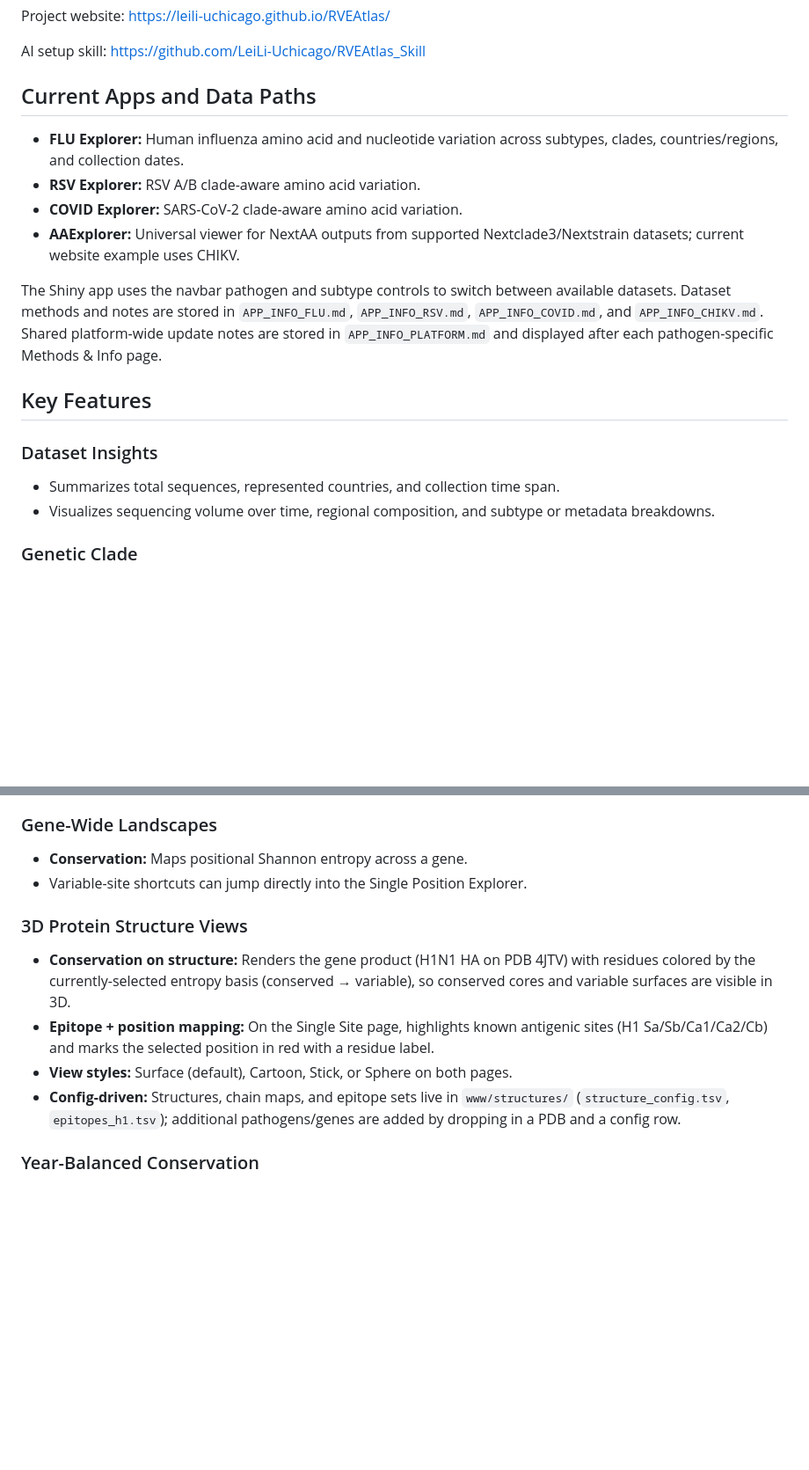
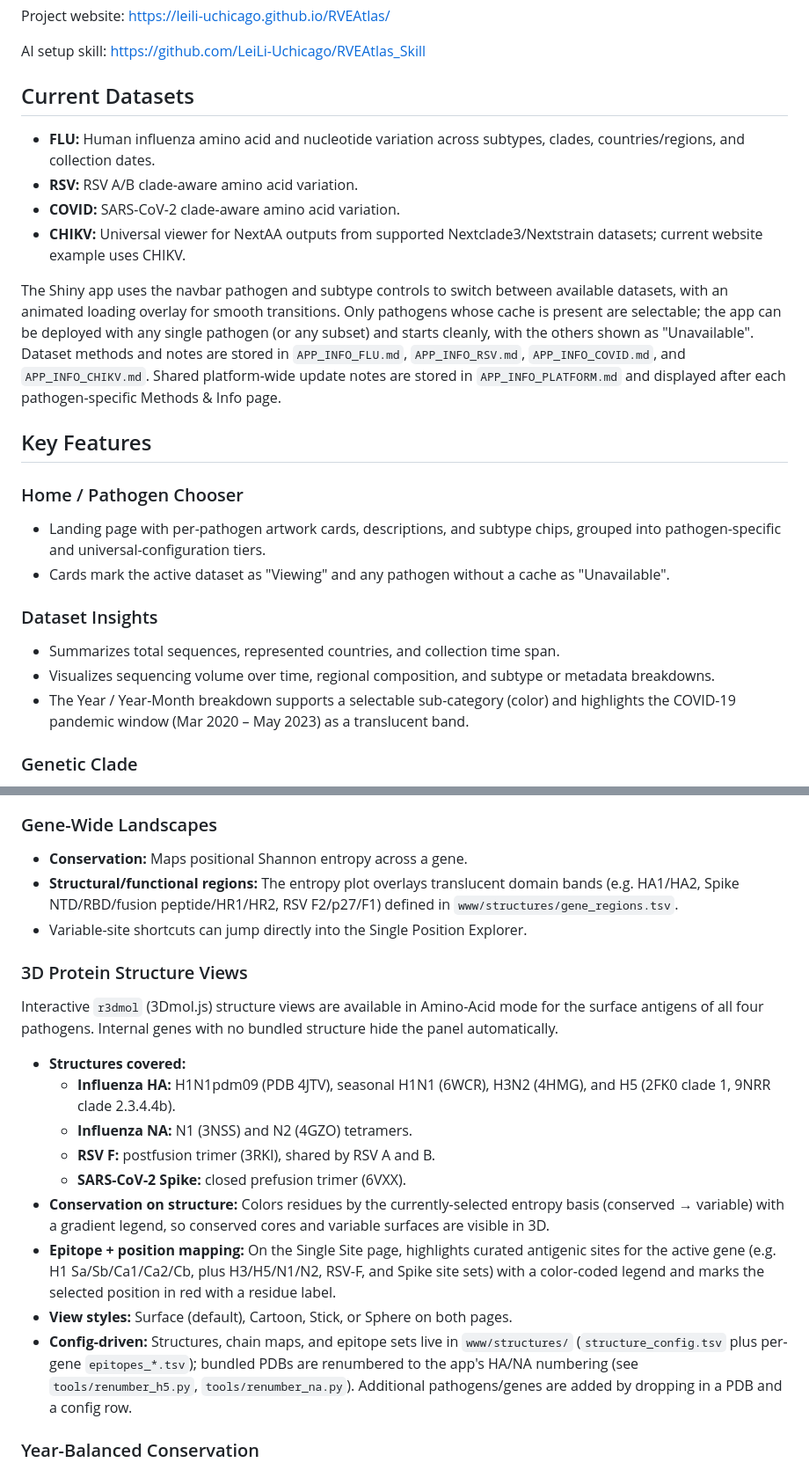
Before and after one commit to LeiLi-Uchicago/RVEAtlas, a Markdown page: README.md, 2 parts joined by grey strips. Shown at 88% size. Rendered like a GitHub page; blank space fills up the shorter version.

```diff
--- a/README.md
+++ b/README.md
@@ -11,22 +11,27 @@ Project website: <https://leili-uchicago.github.io/RVEAtlas/>
 
 AI setup skill: <https://github.com/LeiLi-Uchicago/RVEAtlas_Skill>
 
-## Current Apps and Data Paths
+## Current Datasets
 
-- **FLU Explorer:** Human influenza amino acid and nucleotide variation across subtypes, clades, countries/regions, and collection dates.
-- **RSV Explorer:** RSV A/B clade-aware amino acid variation.
-- **COVID Explorer:** SARS-CoV-2 clade-aware amino acid variation.
-- **AAExplorer:** Universal viewer for NextAA outputs from supported Nextclade3/Nextstrain datasets; current website example uses CHIKV.
+- **FLU:** Human influenza amino acid and nucleotide variation across subtypes, clades, countries/regions, and collection dates.
+- **RSV:** RSV A/B clade-aware amino acid variation.
+- **COVID:** SARS-CoV-2 clade-aware amino acid variation.
+- **CHIKV:** Universal viewer for NextAA outputs from supported Nextclade3/Nextstrain datasets; current website example uses CHIKV.
 
-The Shiny app uses the navbar pathogen and subtype controls to switch between available datasets. Dataset methods and notes are stored in `APP_INFO_FLU.md`, `APP_INFO_RSV.md`, `APP_INFO_COVID.md`, and `APP_INFO_CHIKV.md`. Shared platform-wide update notes are stored in `APP_INFO_PLATFORM.md` and displayed after each pathogen-specific Methods & Info page.
+The Shiny app uses the navbar pathogen and subtype controls to switch between available datasets, with an animated loading overlay for smooth transitions. Only pathogens whose cache is present are selectable; the app can be deployed with any single pathogen (or any subset) and starts cleanly, with the others shown as "Unavailable". Dataset methods and notes are stored in `APP_INFO_FLU.md`, `APP_INFO_RSV.md`, `APP_INFO_COVID.md`, and `APP_INFO_CHIKV.md`. Shared platform-wide update notes are stored in `APP_INFO_PLATFORM.md` and displayed after each pathogen-specific Methods & Info page.
 
 ## Key Features
 
+### Home / Pathogen Chooser
+
+- Landing page with per-pathogen artwork cards, descriptions, and subtype chips, grouped into pathogen-specific and universal-configuration tiers.
+- Cards mark the active dataset as "Viewing" and any pathogen without a cache as "Unavailable".
 
 ### Dataset Insights
 
 - Summarizes total sequences, represented countries, and collection time span.
 - Visualizes sequencing volume over time, regional composition, and subtype or metadata breakdowns.
+- The Year / Year-Month breakdown supports a selectable sub-category (color) and highlights the COVID-19 pandemic window (Mar 2020 – May 2023) as a translucent band.
 
 ### Genetic Clade
 
@@ -47,14 +52,22 @@ The Shiny app uses the navbar pathogen and subtype controls to switch between av
 ### Gene-Wide Landscapes
 
 - **Conservation:** Maps positional Shannon entropy across a gene.
+- **Structural/functional regions:** The entropy plot overlays translucent domain bands (e.g. HA1/HA2, Spike NTD/RBD/fusion peptide/HR1/HR2, RSV F2/p27/F1) defined in `www/structures/gene_regions.tsv`.
 - Variable-site shortcuts can jump directly into the Single Position Explorer.
 
 ### 3D Protein Structure Views
 
-- **Conservation on structure:** Renders the gene product (H1N1 HA on PDB 4JTV) with residues colored by the currently-selected entropy basis (conserved → variable), so conserved cores and variable surfaces are visible in 3D.
-- **Epitope + position mapping:** On the Single Site page, highlights known antigenic sites (H1 Sa/Sb/Ca1/Ca2/Cb) and marks the selected position in red with a residue label.
+Interactive `r3dmol` (3Dmol.js) structure views are available in Amino-Acid mode for the surface antigens of all four pathogens. Internal genes with no bundled structure hide the panel automatically.
+
+- **Structures covered:**
+  - **Influenza HA:** H1N1pdm09 (PDB 4JTV), seasonal H1N1 (6WCR), H3N2 (4HMG), and H5 (2FK0 clade 1, 9NRR clade 2.3.4.4b).
+  - **Influenza NA:** N1 (3NSS) and N2 (4GZO) tetramers.
+  - **RSV F:** postfusion trimer (3RKI), shared by RSV A and B.
+  - **SARS-CoV-2 Spike:** closed prefusion trimer (6VXX).
+- **Conservation on structure:** Colors residues by the currently-selected entropy basis (conserved → variable) with a gradient legend, so conserved cores and variable surfaces are visible in 3D.
+- **Epitope + position mapping:** On the Single Site page, highlights curated antigenic sites for the active gene (e.g. H1 Sa/Sb/Ca1/Ca2/Cb, plus H3/H5/N1/N2, RSV-F, and Spike site sets) with a color-coded legend and marks the selected position in red with a residue label.
 - **View styles:** Surface (default), Cartoon, Stick, or Sphere on both pages.
-- **Config-driven:** Structures, chain maps, and epitope sets live in `www/structures/` (`structure_config.tsv`, `epitopes_h1.tsv`); additional pathogens/genes are added by dropping in a PDB and a config row.
+- **Config-driven:** Structures, chain maps, and epitope sets live in `www/structures/` (`structure_config.tsv` plus per-gene `epitopes_*.tsv`); bundled PDBs are renumbered to the app's HA/NA numbering (see `tools/renumber_h5.py`, `tools/renumber_na.py`). Additional pathogens/genes are added by dropping in a PDB and a config row.
 
 ### Year-Balanced Conservation
 
```
Also changed, not shown: other parts of README.md (+18 -4 lines).
